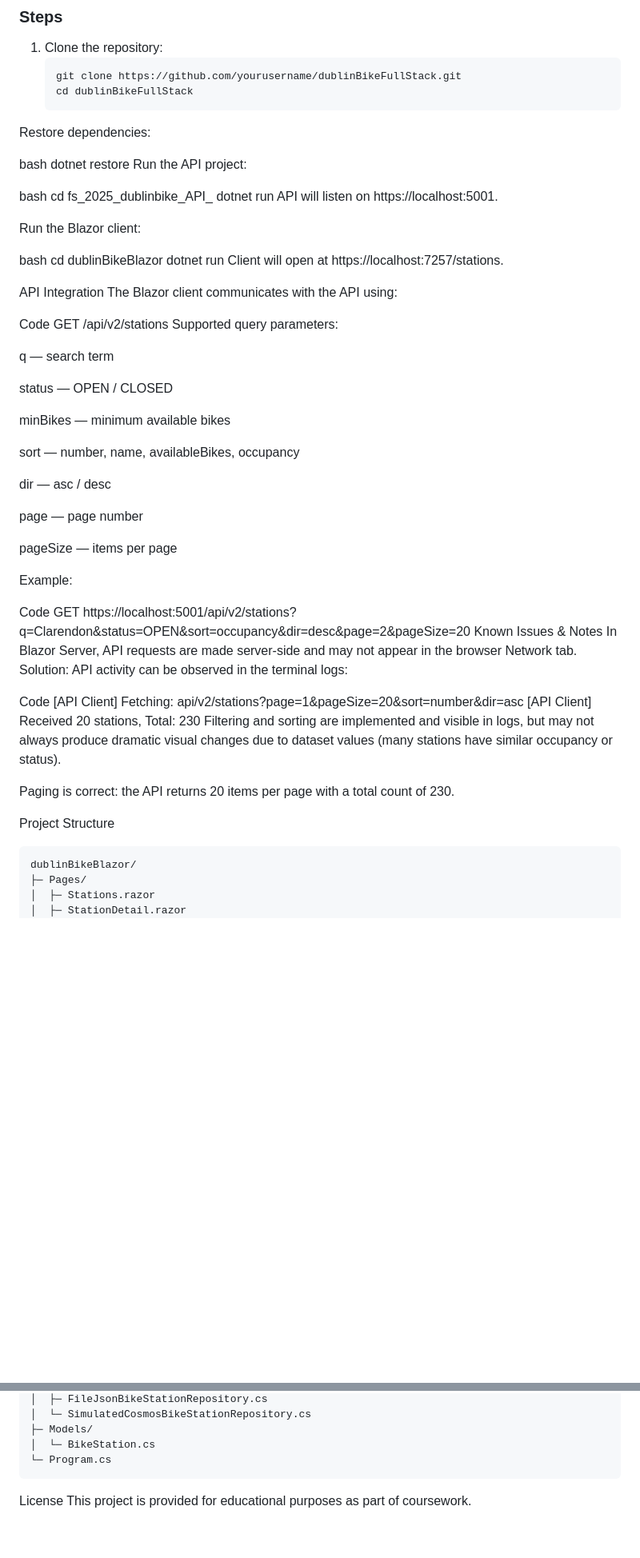
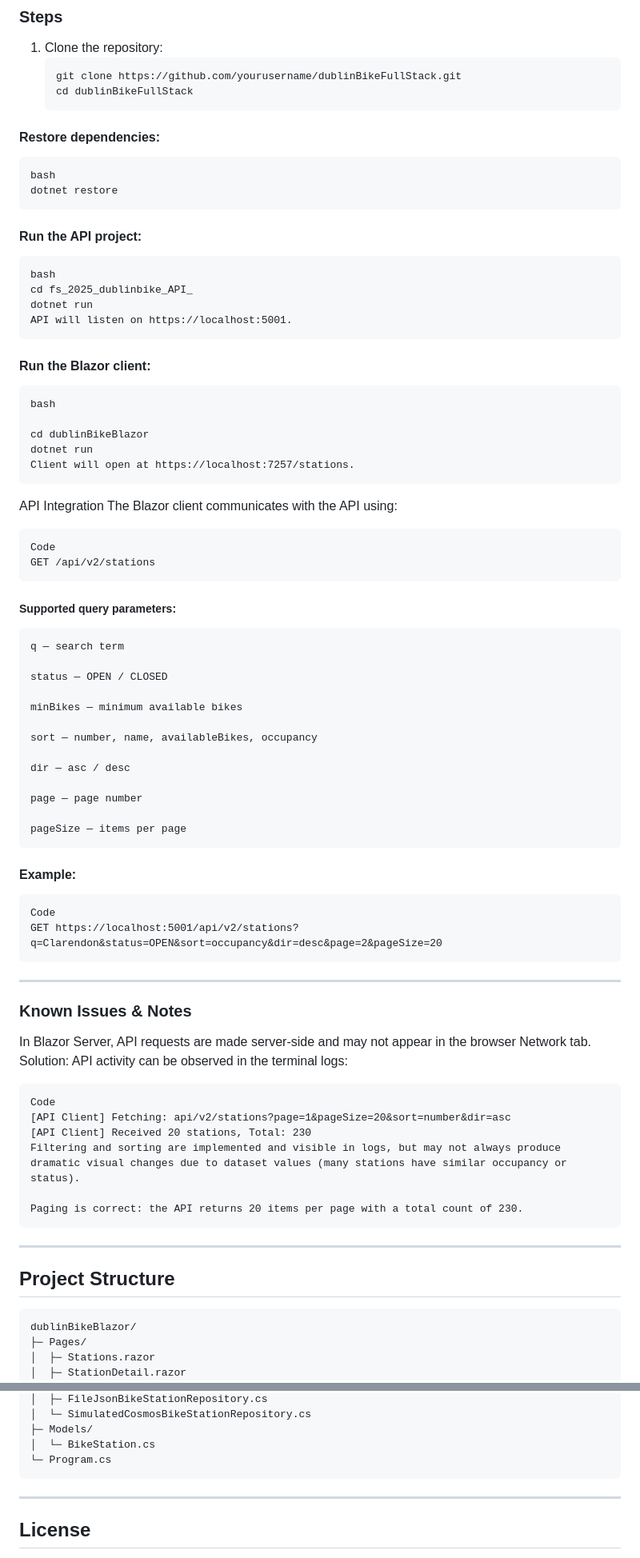
Before and after one commit to i-ayo/fs-2025-assessment-1-73262, a Markdown page: README.md, 2 parts joined by grey strips. Shown at 80% size. Drawn GitHub-style; blank space fills up the shorter version.

Commit message:
Refine README formatting and instructions
Updated README to improve formatting and clarity on project setup and API usage.

````diff
--- a/README.md
+++ b/README.md
@@ -436,31 +436,41 @@ Code
    ```bash
    git clone https://github.com/yourusername/dublinBikeFullStack.git
    cd dublinBikeFullStack
-Restore dependencies:
+   ```
 
+#### Restore dependencies:
+```
 bash
 dotnet restore
-Run the API project:
+```
 
+#### Run the API project:
+```
 bash
 cd fs_2025_dublinbike_API_
 dotnet run
 API will listen on https://localhost:5001.
+```
 
-Run the Blazor client:
+#### Run the Blazor client:
 
+```
 bash
+
 cd dublinBikeBlazor
 dotnet run
 Client will open at https://localhost:7257/stations.
-
+```
 API Integration
 The Blazor client communicates with the API using:
 
+```
 Code
 GET /api/v2/stations
-Supported query parameters:
+```
+##### Supported query parameters:
 
+```
 q — search term
 
 status — OPEN / CLOSED
@@ -474,22 +484,27 @@ dir — asc / desc
 page — page number
 
 pageSize — items per page
+```
+#### Example:
 
-Example:
-
+```
 Code
 GET https://localhost:5001/api/v2/stations?q=Clarendon&status=OPEN&sort=occupancy&dir=desc&page=2&pageSize=20
-Known Issues & Notes
+```
+---
+### Known Issues & Notes
 In Blazor Server, API requests are made server‑side and may not appear in the browser Network tab. Solution: API activity can be observed in the terminal logs:
 
+```
 Code
 [API Client] Fetching: api/v2/stations?page=1&pageSize=20&sort=number&dir=asc
 [API Client] Received 20 stations, Total: 230
 Filtering and sorting are implemented and visible in logs, but may not always produce dramatic visual changes due to dataset values (many stations have similar occupancy or status).
 
 Paging is correct: the API returns 20 items per page with a total count of 230.
-
-Project Structure
+```
+---
+## Project Structure
 
 ```
 dublinBikeBlazor/
@@ -523,6 +538,7 @@ fs_2025_dublinbike_API_/
 │  └─ BikeStation.cs
 └─ Program.cs
 ```
+---
+## License
 
-License
 This project is provided for educational purposes as part of coursework.
````
